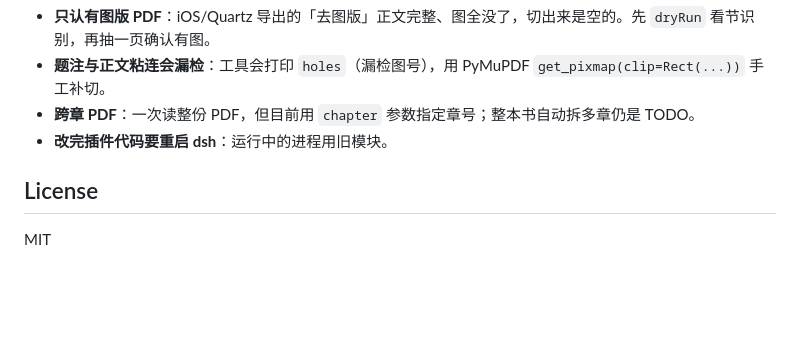
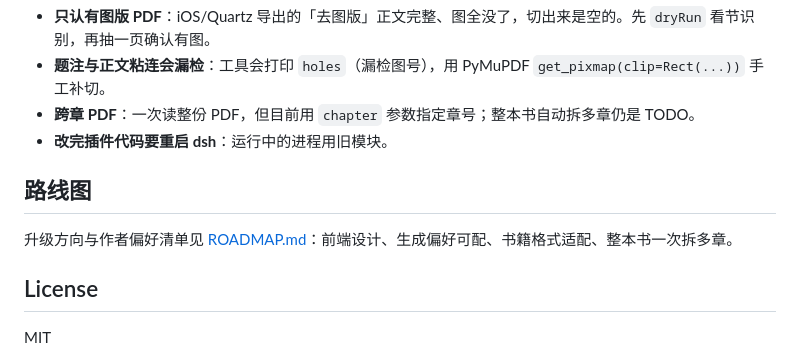
Before and after one commit to xylometa/dsh-note-forge, a Markdown page: README.md, the part around the change. Rendered like a GitHub page; blank space fills up the shorter version.

Commit message:
docs: 加 ROADMAP.md，记录四项升级偏好（前端设计/生成偏好/格式适配/整书拆章）

```diff
--- a/README.md
+++ b/README.md
@@ -98,6 +98,10 @@ node lib/pipeline.js selftest
 - **跨章 PDF**：一次读整份 PDF，但目前用 `chapter` 参数指定章号；整本书自动拆多章仍是 TODO。
 - **改完插件代码要重启 dsh**：运行中的进程用旧模块。
 
+## 路线图
+
+升级方向与作者偏好清单见 [ROADMAP.md](ROADMAP.md)：前端设计、生成偏好可配、书籍格式适配、整本书一次拆多章。
+
 ## License
 
 MIT
```
Also changed, not shown: ROADMAP.md (added, +53 -0 lines).
